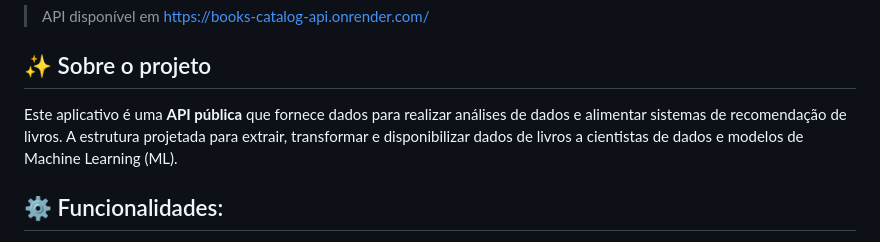
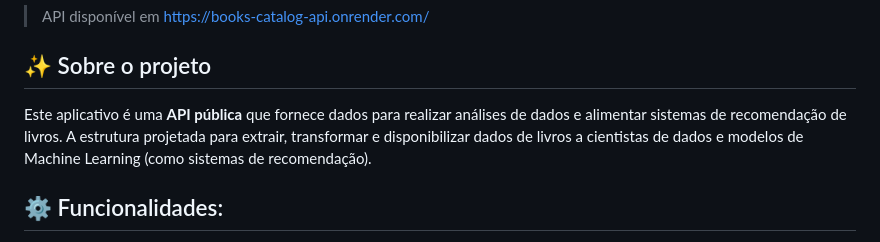
Before and after one commit to leticiafaria7/books-catalog-api, a Markdown page: README.md, the part around the change. Drawn GitHub-style.

```diff
--- a/README.md
+++ b/README.md
@@ -4,7 +4,7 @@
 > API disponível em https://books-catalog-api.onrender.com/
 
 ## ✨ Sobre o projeto
-Este aplicativo é uma **API pública** que fornece dados para realizar análises de dados e alimentar sistemas de recomendação de livros. A estrutura projetada para extrair, transformar e disponibilizar dados de livros a cientistas de dados e modelos de Machine Learning (ML).
+Este aplicativo é uma **API pública** que fornece dados para realizar análises de dados e alimentar sistemas de recomendação de livros. A estrutura projetada para extrair, transformar e disponibilizar dados de livros a cientistas de dados e modelos de Machine Learning (como sistemas de recomendação).
 
 ## ⚙️ Funcionalidades:
 - **Web Scraping:**<br>Extrai os dados dos livros (título, preço, rating, disponibilidade, categoria, imagem) do site [Books to scrape](https://books.toscrape.com/) e armazena arquivo `.csv`
```
